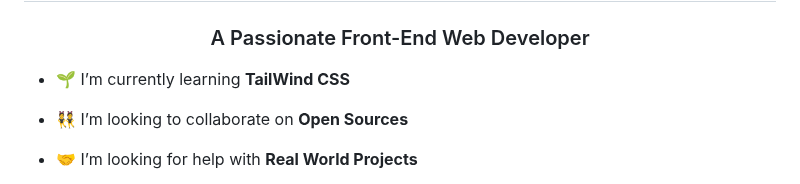
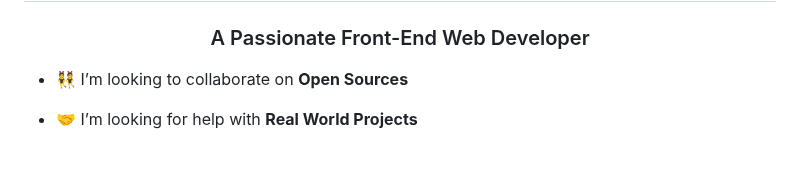
Before and after one commit to ThePageGuy/thepageguy, a Markdown page: readme.md, the part around one of its changes. GitHub-like rendering; blank space fills up the shorter version.

```diff
--- a/readme.md
+++ b/readme.md
@@ -6,6 +4,4 @@
 <h3 align="center">A Passionate Front-End Web Developer</h3>
-
-- 🌱 I’m currently learning **TailWind CSS**
 
 - 👯 I’m looking to collaborate on **Open Sources**
 
```
Also changed, not shown: other parts of readme.md (+1 -7 lines).
